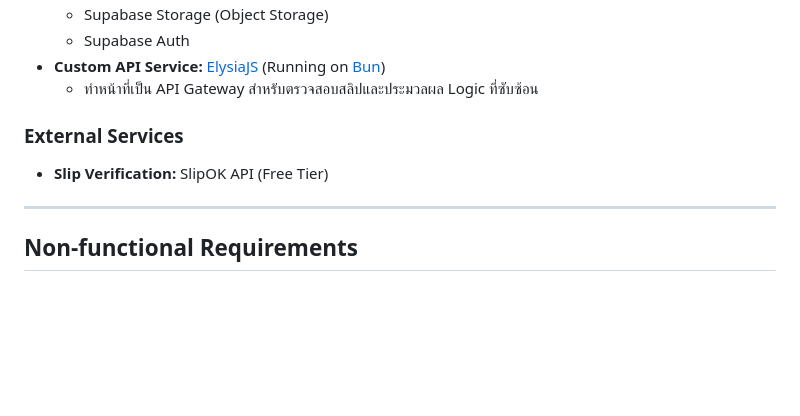
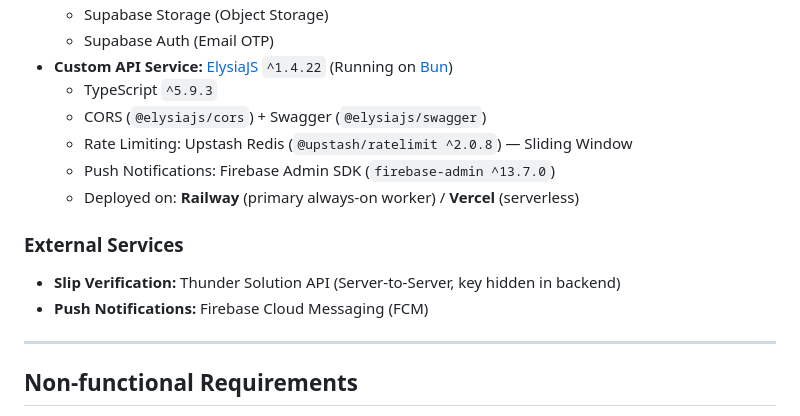
Before and after one commit to Pikachu051/nub-bill, a Markdown page: README.md, the part around one of its changes. GitHub-like rendering; blank space fills up the shorter version.

```diff
--- a/README.md
+++ b/README.md
@@ -98,10 +122,15 @@
     * Supabase Storage (Object Storage)
-    * Supabase Auth
-* **Custom API Service:** [ElysiaJS](https://elysiajs.com) (Running on [Bun](https://bun.sh))
-    * ทำหน้าที่เป็น API Gateway สำหรับตรวจสอบสลิปและประมวลผล Logic ที่ซับซ้อน
+    * Supabase Auth (Email OTP)
+* **Custom API Service:** [ElysiaJS](https://elysiajs.com) `^1.4.22` (Running on [Bun](https://bun.sh))
+    * TypeScript `^5.9.3`
+    * CORS (`@elysiajs/cors`) + Swagger (`@elysiajs/swagger`)
+    * Rate Limiting: Upstash Redis (`@upstash/ratelimit ^2.0.8`) — Sliding Window
+    * Push Notifications: Firebase Admin SDK (`firebase-admin ^13.7.0`)
+    * Deployed on: **Railway** (primary always-on worker) / **Vercel** (serverless)
 
 ### External Services
-* **Slip Verification:** SlipOK API (Free Tier)
+* **Slip Verification:** Thunder Solution API (Server-to-Server, key hidden in backend)
+* **Push Notifications:** Firebase Cloud Messaging (FCM)
 
 ---
 
```
Also changed, not shown: other parts of README.md (+39 -15 lines).
